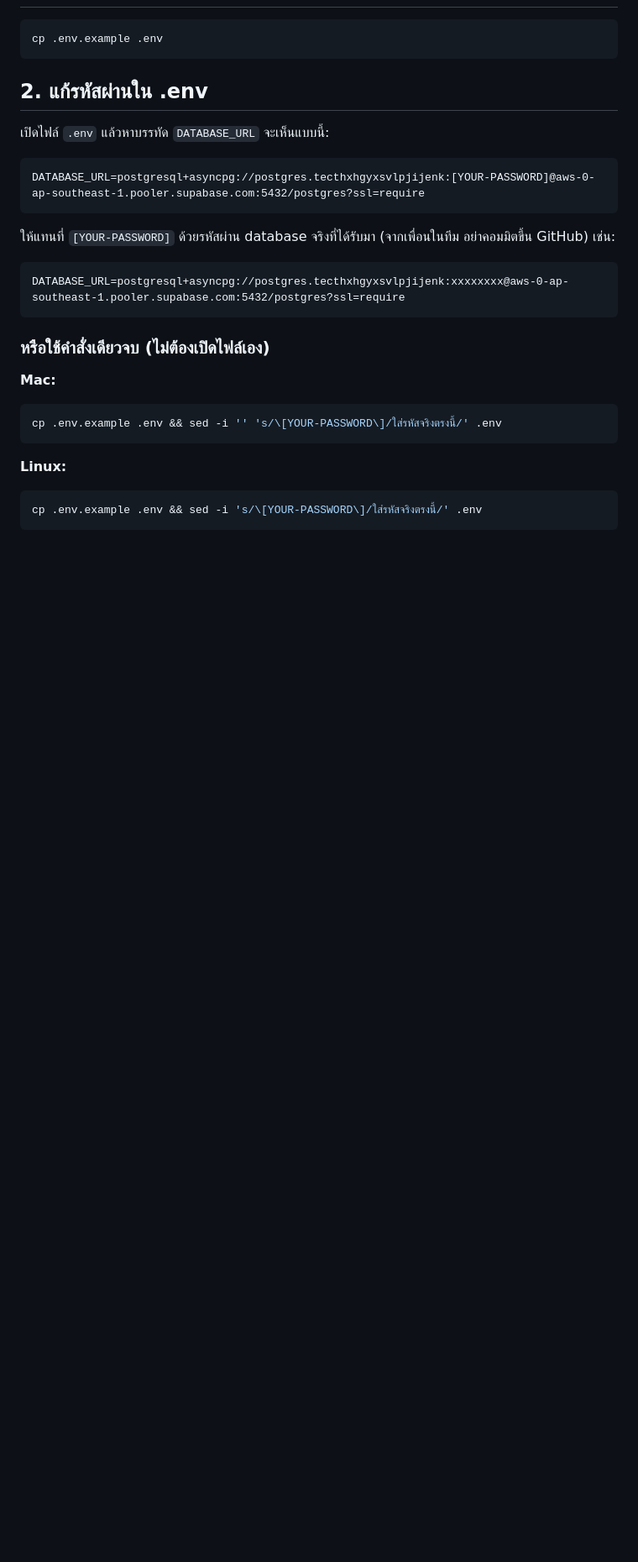
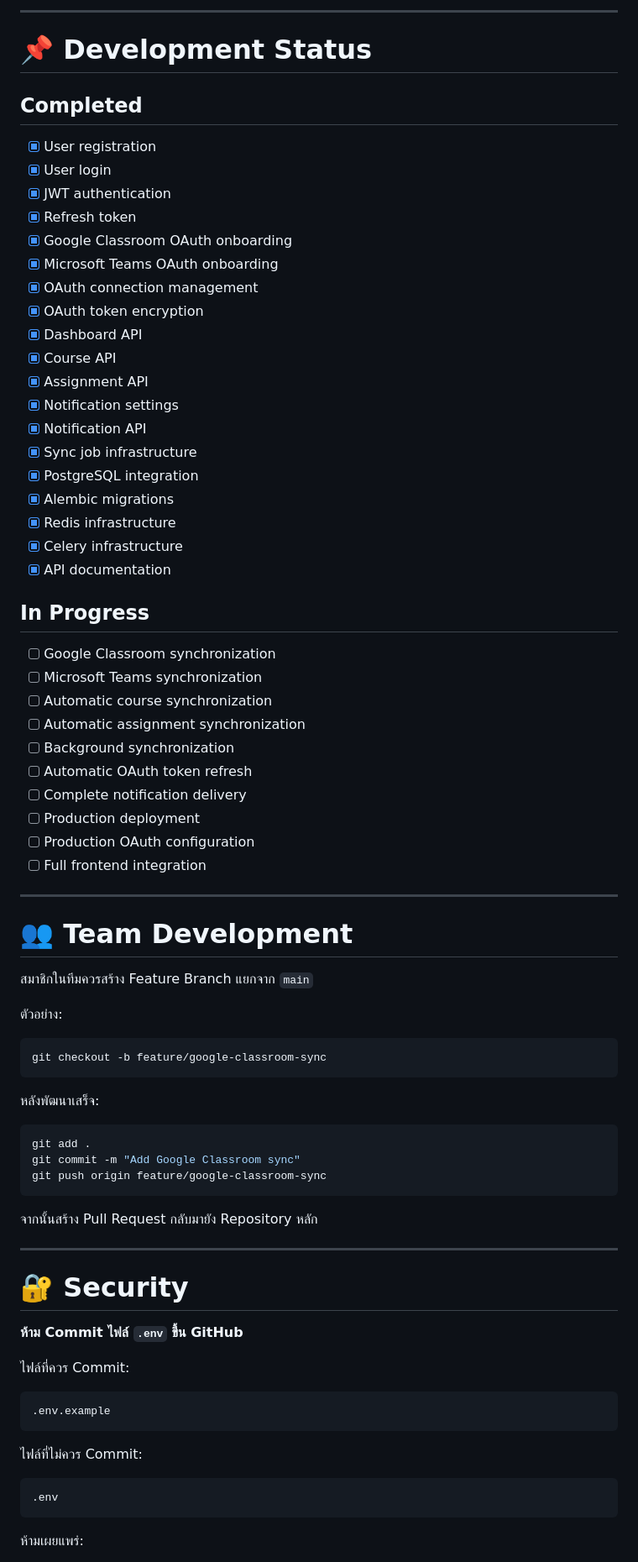
Before and after one commit to csongph/MultiPlatform-Assignment-Tracking-and-Notification-System, a Markdown page: README.md, the part around one of its changes. Shown at 84% size. Rendered like a GitHub page; blank space fills up the shorter version.

````diff
--- a/README.md
+++ b/README.md
@@ -23,31 +177,81 @@ platforms, starting with Google Classroom and Microsoft Teams OAuth onboarding.
+---
+
+# 📌 Development Status
+
+## Completed
+
+* [x] User registration
+* [x] User login
+* [x] JWT authentication
+* [x] Refresh token
+* [x] Google Classroom OAuth onboarding
+* [x] Microsoft Teams OAuth onboarding
+* [x] OAuth connection management
+* [x] OAuth token encryption
+* [x] Dashboard API
+* [x] Course API
+* [x] Assignment API
+* [x] Notification settings
+* [x] Notification API
+* [x] Sync job infrastructure
+* [x] PostgreSQL integration
+* [x] Alembic migrations
+* [x] Redis infrastructure
+* [x] Celery infrastructure
+* [x] API documentation
+
+## In Progress
+
+* [ ] Google Classroom synchronization
+* [ ] Microsoft Teams synchronization
+* [ ] Automatic course synchronization
+* [ ] Automatic assignment synchronization
+* [ ] Background synchronization
+* [ ] Automatic OAuth token refresh
+* [ ] Complete notification delivery
+* [ ] Production deployment
+* [ ] Production OAuth configuration
+* [ ] Full frontend integration
+
+---
+
+# 👥 Team Development
+
+สมาชิกในทีมควรสร้าง Feature Branch แยกจาก `main`
+
+ตัวอย่าง:
 
 ```bash
-cp .env.example .env
+git checkout -b feature/google-classroom-sync
 ```
 
-## 2. แก้รหัสผ่านใน .env
+หลังพัฒนาเสร็จ:
 
-เปิดไฟล์ `.env` แล้วหาบรรทัด `DATABASE_URL` จะเห็นแบบนี้:
-
-```dotenv
-DATABASE_URL=postgresql+asyncpg://postgres.tecthxhgyxsvlpjijenk:[YOUR-PASSWORD]@aws-0-ap-southeast-1.pooler.supabase.com:5432/postgres?ssl=require
+```bash
+git add .
+git commit -m "Add Google Classroom sync"
+git push origin feature/google-classroom-sync
 ```
 
-ให้แทนที่ `[YOUR-PASSWORD]` ด้วยรหัสผ่าน database จริงที่ได้รับมา (จากเพื่อนในทีม อย่าคอมมิตขึ้น GitHub) เช่น:
+จากนั้นสร้าง Pull Request กลับมายัง Repository หลัก
 
-```dotenv
-DATABASE_URL=postgresql+asyncpg://postgres.tecthxhgyxsvlpjijenk:xxxxxxxx@aws-0-ap-southeast-1.pooler.supabase.com:5432/postgres?ssl=require
+---
+
+# 🔐 Security
+
+**ห้าม Commit ไฟล์ `.env` ขึ้น GitHub**
+
+ไฟล์ที่ควร Commit:
+
+```text
+.env.example
 ```
 
-### หรือใช้คำสั่งเดียวจบ (ไม่ต้องเปิดไฟล์เอง)
+ไฟล์ที่ไม่ควร Commit:
 
-**Mac:**
-```bash
-cp .env.example .env && sed -i '' 's/\[YOUR-PASSWORD\]/ใส่รหัสจริงตรงนี้/' .env
+```text
+.env
 ```
 
-**Linux:**
-```bash
-cp .env.example .env && sed -i 's/\[YOUR-PASSWORD\]/ใส่รหัสจริงตรงนี้/' .env
-```
+ห้ามเผยแพร่:
 
````
Also changed, not shown: other parts of README.md (+185 -54 lines).
